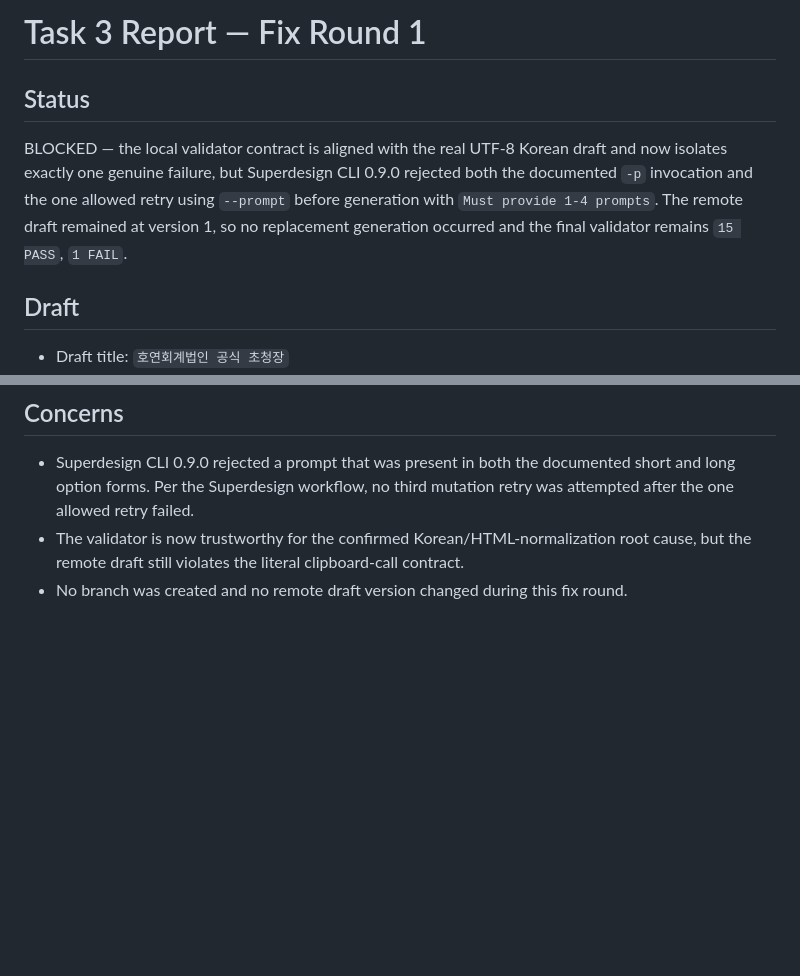
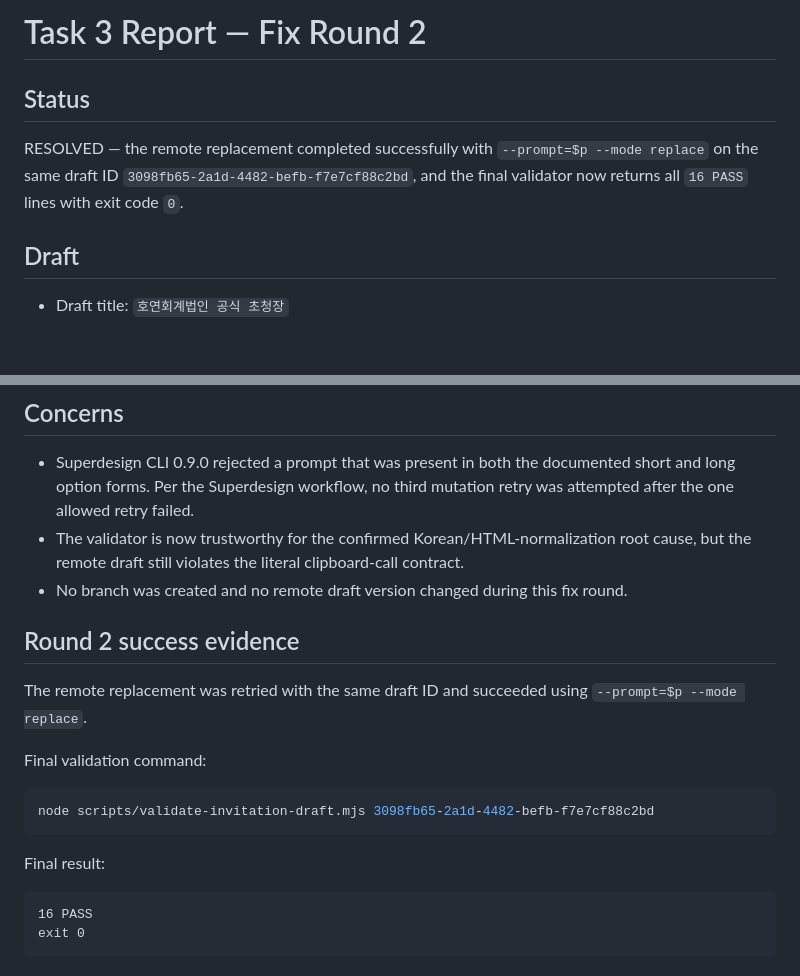
Before and after one commit to sngwwvvvv/invitation-design-ysj, a Markdown page: task-3-report.md, 2 parts joined by grey strips. Drawn GitHub-style; blank space fills up the shorter version.

Commit message:
docs: record successful invitation branch validation

````diff
--- a/task-3-report.md
+++ b/task-3-report.md
@@ -1,8 +1,8 @@
-# Task 3 Report — Fix Round 1
+# Task 3 Report — Fix Round 2
 
 ## Status
 
-BLOCKED — the local validator contract is aligned with the real UTF-8 Korean draft and now isolates exactly one genuine failure, but Superdesign CLI 0.9.0 rejected both the documented `-p` invocation and the one allowed retry using `--prompt` before generation with `Must provide 1-4 prompts`. The remote draft remained at version 1, so no replacement generation occurred and the final validator remains `15 PASS`, `1 FAIL`.
+RESOLVED — the remote replacement completed successfully with `--prompt=$p --mode replace` on the same draft ID `3098fb65-2a1d-4482-befb-f7e7cf88c2bd`, and the final validator now returns all `16 PASS` lines with exit code `0`.
 
 ## Draft
 
@@ -171,3 +171,20 @@ Literal clipboard call: False
 - Superdesign CLI 0.9.0 rejected a prompt that was present in both the documented short and long option forms. Per the Superdesign workflow, no third mutation retry was attempted after the one allowed retry failed.
 - The validator is now trustworthy for the confirmed Korean/HTML-normalization root cause, but the remote draft still violates the literal clipboard-call contract.
 - No branch was created and no remote draft version changed during this fix round.
+
+## Round 2 success evidence
+
+The remote replacement was retried with the same draft ID and succeeded using `--prompt=$p --mode replace`.
+
+Final validation command:
+
+```powershell
+node scripts/validate-invitation-draft.mjs 3098fb65-2a1d-4482-befb-f7e7cf88c2bd
+```
+
+Final result:
+
+```text
+16 PASS
+exit 0
+```
````
